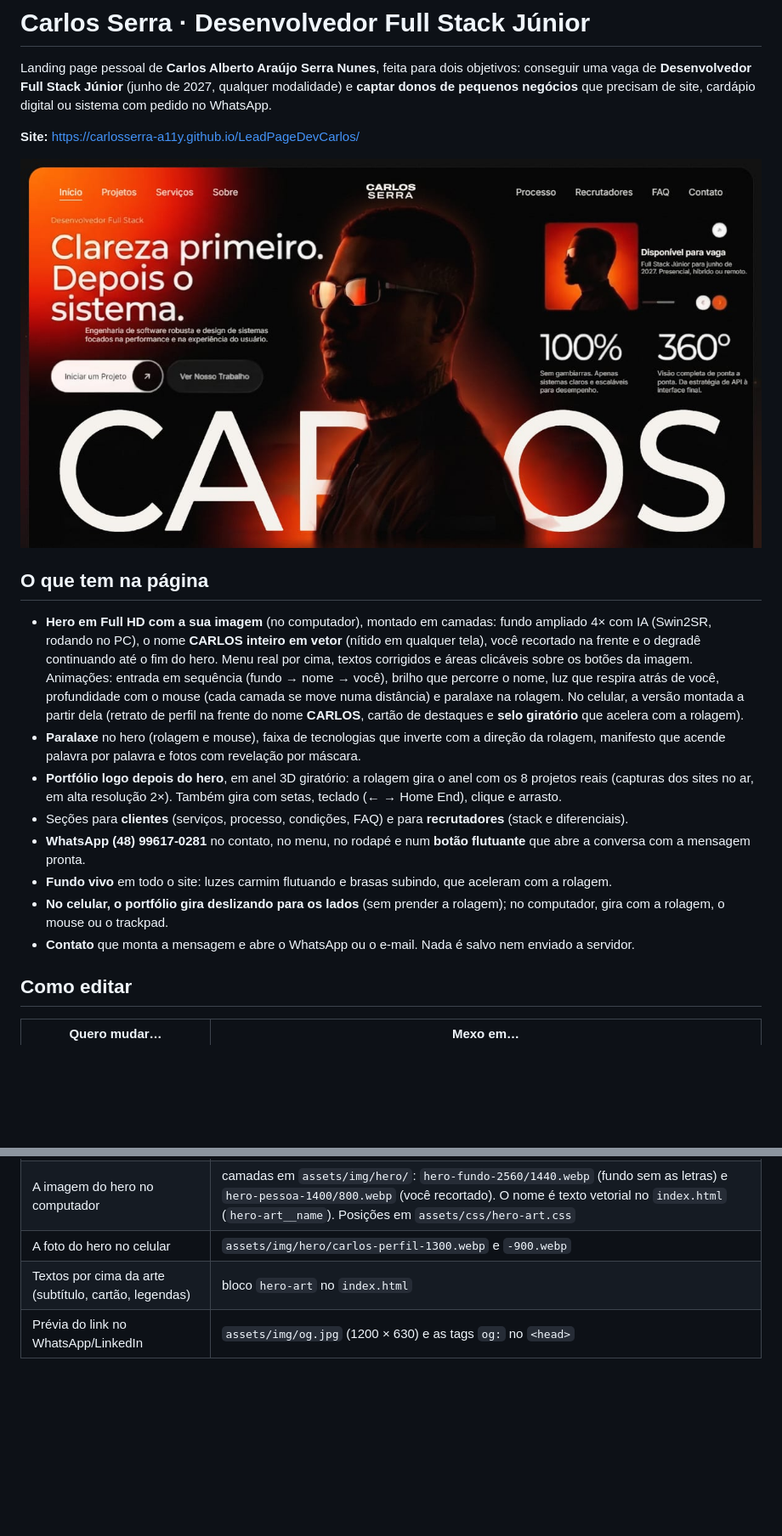
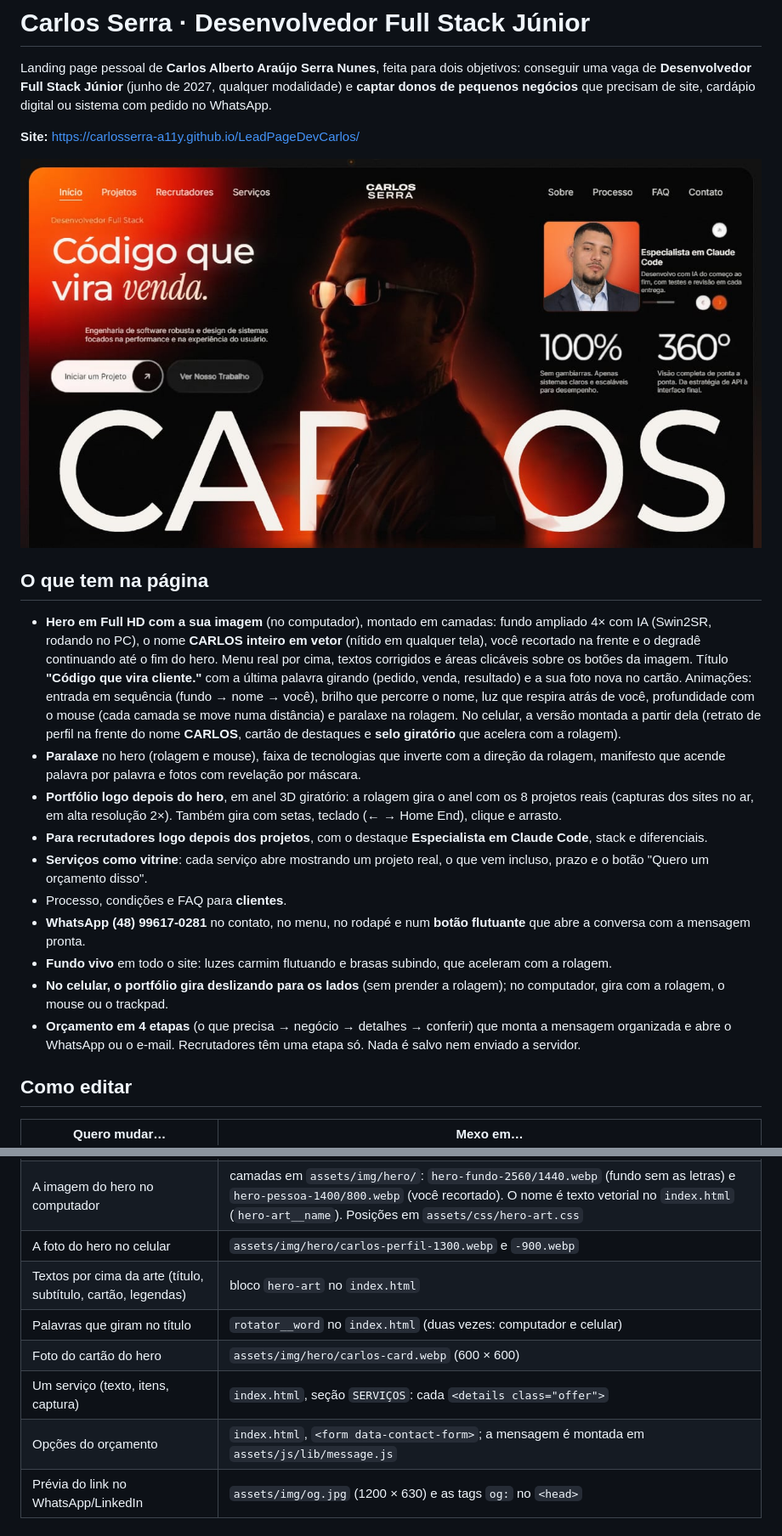
Before and after one commit to carlosserra-a11y/LeadPageDevCarlos, a Markdown page: README.md, 2 parts joined by grey strips. Shown at 85% size. Rendered like a GitHub page; pictures changed too: assets/img/og.jpg; blank space fills up the shorter version.

```diff
--- a/README.md
+++ b/README.md
@@ -8,14 +8,16 @@ Landing page pessoal de **Carlos Alberto Araújo Serra Nunes**, feita para dois
 
 ## O que tem na página
 
-- **Hero em Full HD com a sua imagem** (no computador), montado em camadas: fundo ampliado 4× com IA (Swin2SR, rodando no PC), o nome **CARLOS inteiro em vetor** (nítido em qualquer tela), você recortado na frente e o degradê continuando até o fim do hero. Menu real por cima, textos corrigidos e áreas clicáveis sobre os botões da imagem. Animações: entrada em sequência (fundo → nome → você), brilho que percorre o nome, luz que respira atrás de você, profundidade com o mouse (cada camada se move numa distância) e paralaxe na rolagem. No celular, a versão montada a partir dela (retrato de perfil na frente do nome **CARLOS**, cartão de destaques e **selo giratório** que acelera com a rolagem).
+- **Hero em Full HD com a sua imagem** (no computador), montado em camadas: fundo ampliado 4× com IA (Swin2SR, rodando no PC), o nome **CARLOS inteiro em vetor** (nítido em qualquer tela), você recortado na frente e o degradê continuando até o fim do hero. Menu real por cima, textos corrigidos e áreas clicáveis sobre os botões da imagem. Título **"Código que vira cliente."** com a última palavra girando (pedido, venda, resultado) e a sua foto nova no cartão. Animações: entrada em sequência (fundo → nome → você), brilho que percorre o nome, luz que respira atrás de você, profundidade com o mouse (cada camada se move numa distância) e paralaxe na rolagem. No celular, a versão montada a partir dela (retrato de perfil na frente do nome **CARLOS**, cartão de destaques e **selo giratório** que acelera com a rolagem).
 - **Paralaxe** no hero (rolagem e mouse), faixa de tecnologias que inverte com a direção da rolagem, manifesto que acende palavra por palavra e fotos com revelação por máscara.
 - **Portfólio logo depois do hero**, em anel 3D giratório: a rolagem gira o anel com os 8 projetos reais (capturas dos sites no ar, em alta resolução 2×). Também gira com setas, teclado (← → Home End), clique e arrasto.
-- Seções para **clientes** (serviços, processo, condições, FAQ) e para **recrutadores** (stack e diferenciais).
+- **Para recrutadores logo depois dos projetos**, com o destaque **Especialista em Claude Code**, stack e diferenciais.
+- **Serviços como vitrine**: cada serviço abre mostrando um projeto real, o que vem incluso, prazo e o botão "Quero um orçamento disso".
+- Processo, condições e FAQ para **clientes**.
 - **WhatsApp (48) 99617-0281** no contato, no menu, no rodapé e num **botão flutuante** que abre a conversa com a mensagem pronta.
 - **Fundo vivo** em todo o site: luzes carmim flutuando e brasas subindo, que aceleram com a rolagem.
 - **No celular, o portfólio gira deslizando para os lados** (sem prender a rolagem); no computador, gira com a rolagem, o mouse ou o trackpad.
-- **Contato** que monta a mensagem e abre o WhatsApp ou o e-mail. Nada é salvo nem enviado a servidor.
+- **Orçamento em 4 etapas** (o que precisa → negócio → detalhes → conferir) que monta a mensagem organizada e abre o WhatsApp ou o e-mail. Recrutadores têm uma etapa só. Nada é salvo nem enviado a servidor.
 
 ## Como editar
 
@@ -30,7 +32,11 @@ Landing page pessoal de **Carlos Alberto Araújo Serra Nunes**, feita para dois
 | Tempo de troca do cartão do hero | `heroCardInterval` em `assets/js/config.js` |
 | A imagem do hero no computador | camadas em `assets/img/hero/`: `hero-fundo-2560/1440.webp` (fundo sem as letras) e `hero-pessoa-1400/800.webp` (você recortado). O nome é texto vetorial no `index.html` (`hero-art__name`). Posições em `assets/css/hero-art.css` |
 | A foto do hero no celular | `assets/img/hero/carlos-perfil-1300.webp` e `-900.webp` |
-| Textos por cima da arte (subtítulo, cartão, legendas) | bloco `hero-art` no `index.html` |
+| Textos por cima da arte (título, subtítulo, cartão, legendas) | bloco `hero-art` no `index.html` |
+| Palavras que giram no título | `rotator__word` no `index.html` (duas vezes: computador e celular) |
+| Foto do cartão do hero | `assets/img/hero/carlos-card.webp` (600 × 600) |
+| Um serviço (texto, itens, captura) | `index.html`, seção `SERVIÇOS`: cada `<details class="offer">` |
+| Opções do orçamento | `index.html`, `<form data-contact-form>`; a mensagem é montada em `assets/js/lib/message.js` |
 | Prévia do link no WhatsApp/LinkedIn | `assets/img/og.jpg` (1200 × 630) e as tags `og:` no `<head>` |
 
 ## Rodar no computador
```
Also changed, not shown: ANALISE.md (+10 -1 lines), PROMPT.md (+10 -10 lines), 14 other files.
